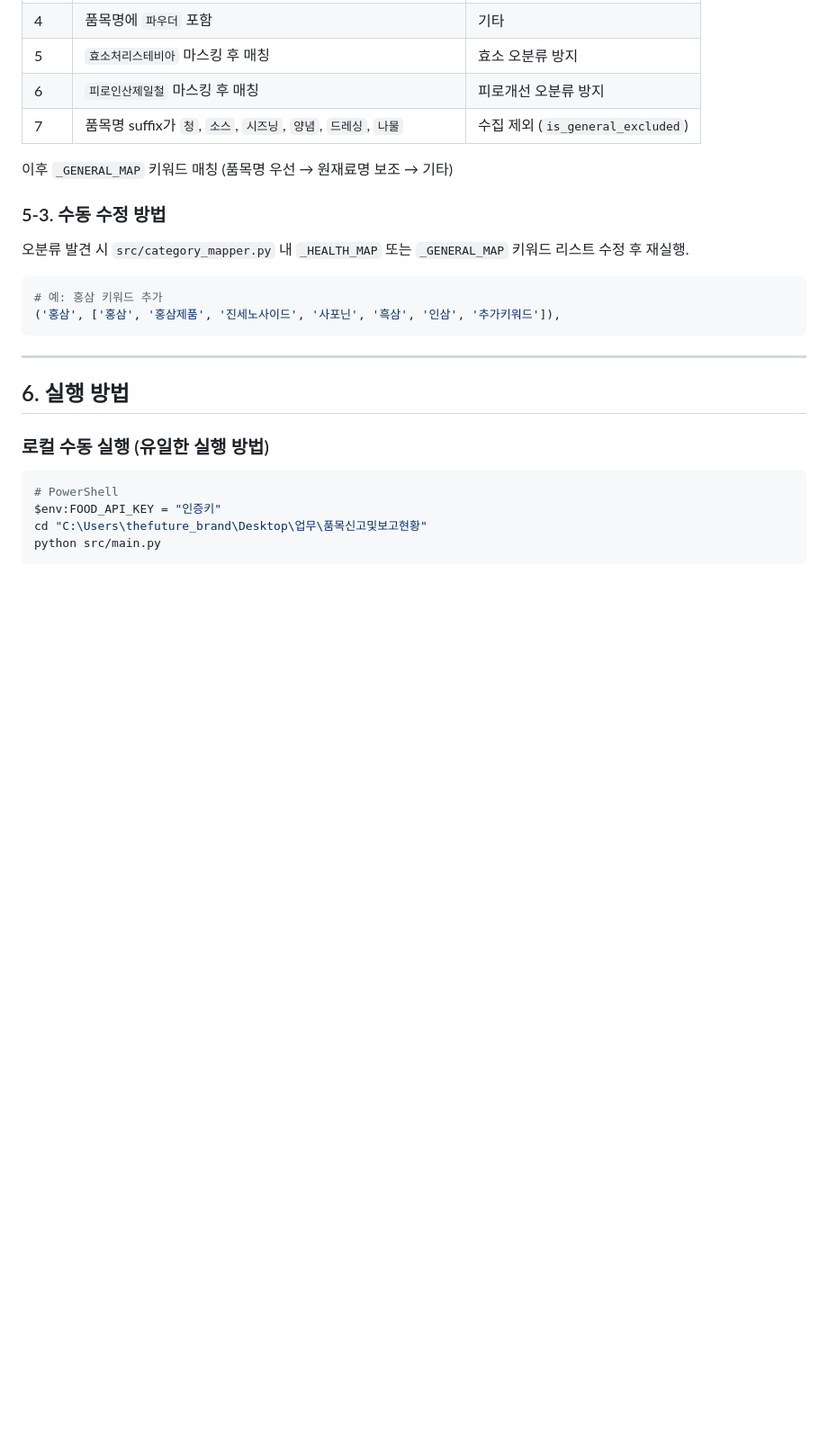
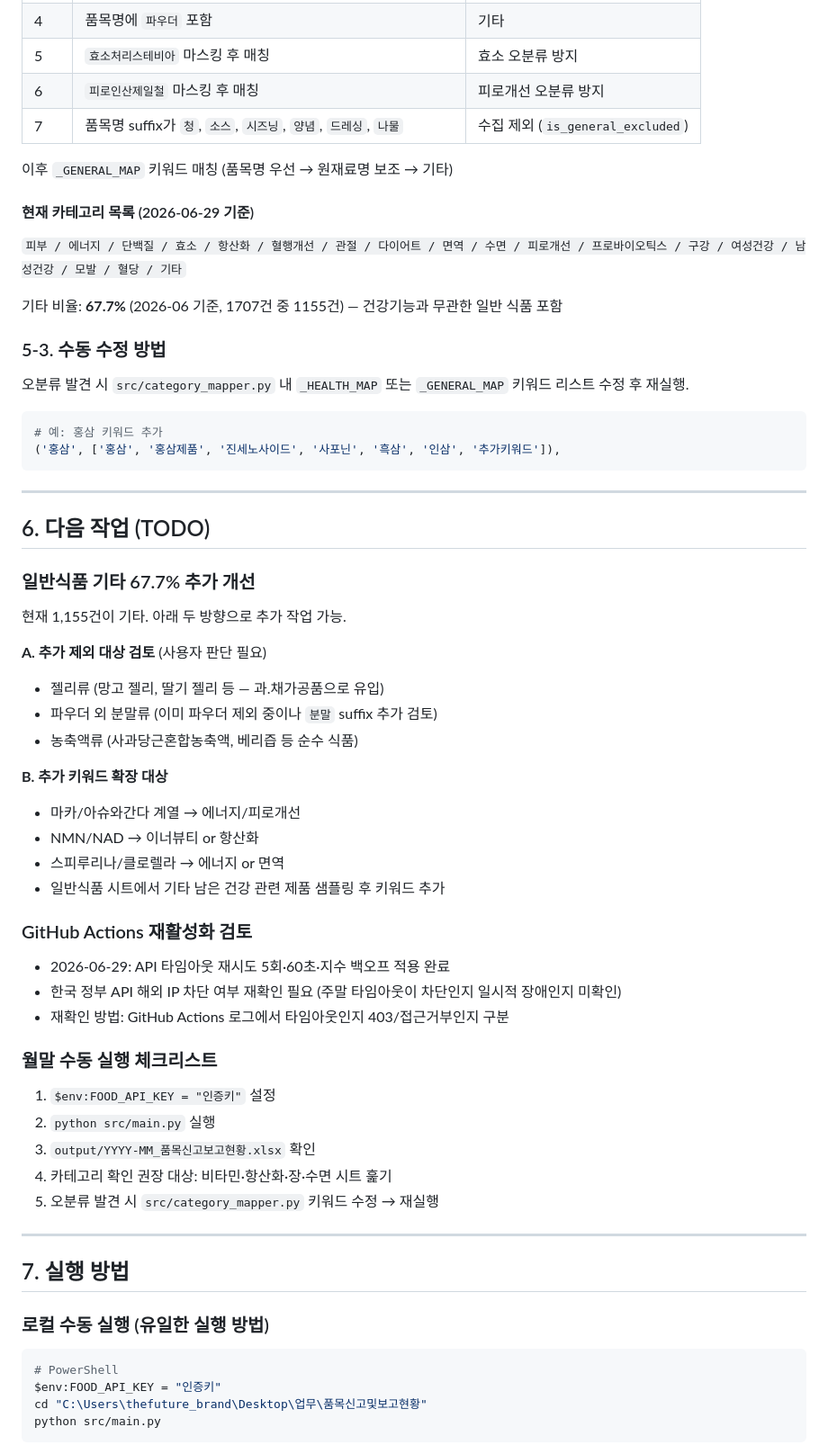
Before and after one commit to primexx98-sudo/food-product-status, a Markdown page: 설계서.md, the part around one of its changes. Shown at 90% size. Drawn GitHub-style; blank space fills up the shorter version.

```diff
--- a/설계서.md
+++ b/설계서.md
@@ -158,6 +159,12 @@ YYYY-MM_품목신고보고현황.xlsx
 
 이후 `_GENERAL_MAP` 키워드 매칭 (품목명 우선 → 원재료명 보조 → 기타)
 
+#### 현재 카테고리 목록 (2026-06-29 기준)
+
+`피부 / 에너지 / 단백질 / 효소 / 항산화 / 혈행개선 / 관절 / 다이어트 / 면역 / 수면 / 피로개선 / 프로바이오틱스 / 구강 / 여성건강 / 남성건강 / 모발 / 혈당 / 기타`
+
+기타 비율: **67.7%** (2026-06 기준, 1707건 중 1155건) — 건강기능과 무관한 일반 식품 포함
+
 ### 5-3. 수동 수정 방법
 
 오분류 발견 시 `src/category_mapper.py` 내 `_HEALTH_MAP` 또는 `_GENERAL_MAP` 키워드 리스트 수정 후 재실행.
@@ -169,7 +176,37 @@ YYYY-MM_품목신고보고현황.xlsx
 
 ---
 
-## 6. 실행 방법
+## 6. 다음 작업 (TODO)
+
+### 일반식품 기타 67.7% 추가 개선
+현재 1,155건이 기타. 아래 두 방향으로 추가 작업 가능.
+
+**A. 추가 제외 대상 검토** (사용자 판단 필요)
+- 젤리류 (망고 젤리, 딸기 젤리 등 — 과.채가공품으로 유입)
+- 파우더 외 분말류 (이미 파우더 제외 중이나 `분말` suffix 추가 검토)
+- 농축액류 (사과당근혼합농축액, 베리즙 등 순수 식품)
+
+**B. 추가 키워드 확장 대상**
+- 마카/아슈와간다 계열 → 에너지/피로개선
+- NMN/NAD → 이너뷰티 or 항산화
+- 스피루리나/클로렐라 → 에너지 or 면역
+- 일반식품 시트에서 기타 남은 건강 관련 제품 샘플링 후 키워드 추가
+
+### GitHub Actions 재활성화 검토
+- 2026-06-29: API 타임아웃 재시도 5회·60초·지수 백오프 적용 완료
+- 한국 정부 API 해외 IP 차단 여부 재확인 필요 (주말 타임아웃이 차단인지 일시적 장애인지 미확인)
+- 재확인 방법: GitHub Actions 로그에서 타임아웃인지 403/접근거부인지 구분
+
+### 월말 수동 실행 체크리스트
+1. `$env:FOOD_API_KEY = "인증키"` 설정
+2. `python src/main.py` 실행
+3. `output/YYYY-MM_품목신고보고현황.xlsx` 확인
+4. 카테고리 확인 권장 대상: 비타민·항산화·장·수면 시트 훑기
+5. 오분류 발견 시 `src/category_mapper.py` 키워드 수정 → 재실행
+
+---
+
+## 7. 실행 방법
 
 ### 로컬 수동 실행 (유일한 실행 방법)
 
```
Also changed, not shown: other parts of 설계서.md (+10 -9 lines), README.md (+42 -18 lines).
